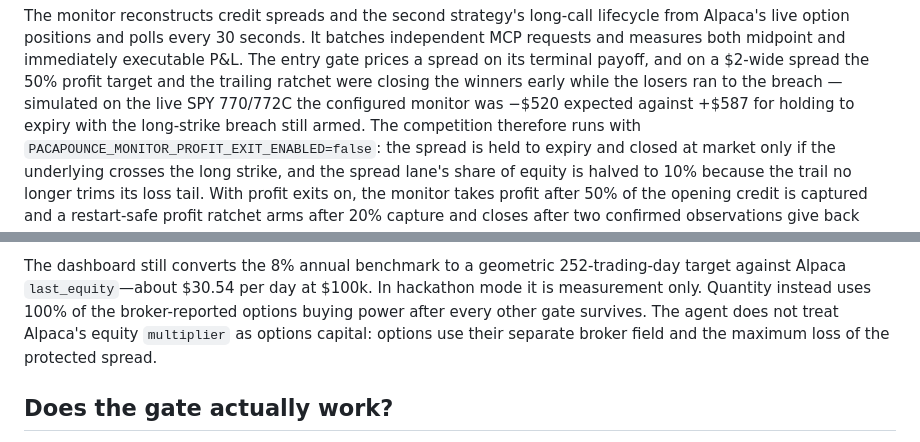
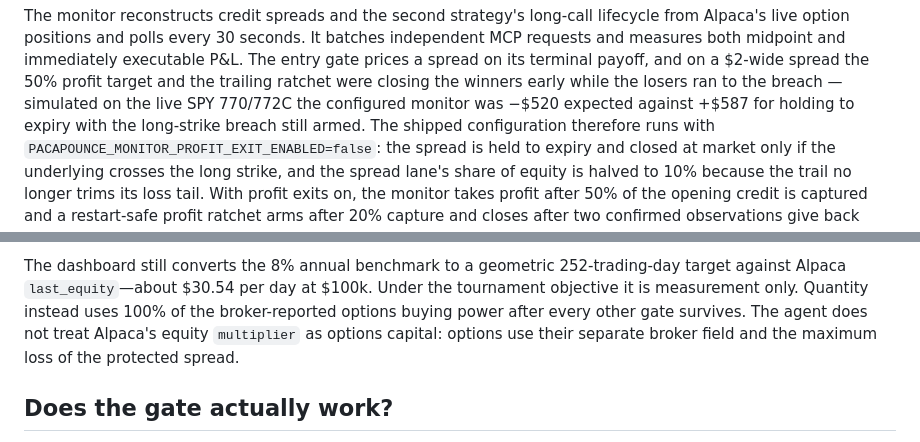
Before and after one commit to hinagate/PacaPounce, a Markdown page: README.md, 2 parts joined by grey strips. Rendered like a GitHub page.

```diff
--- a/README.md
+++ b/README.md
@@ -545,7 +552,7 @@ executable P&L. The entry gate prices a spread on its terminal payoff, and on a
 $2-wide spread the 50% profit target and the trailing ratchet were closing the
 winners early while the losers ran to the breach — simulated on the live SPY
 770/772C the configured monitor was −$520 expected against +$587 for holding to
-expiry with the long-strike breach still armed. The competition therefore runs
+expiry with the long-strike breach still armed. The shipped configuration therefore runs
 with `PACAPOUNCE_MONITOR_PROFIT_EXIT_ENABLED=false`: the spread is held to
 expiry and closed at market only if the underlying crosses the long strike, and
 the spread lane's share of equity is halved to 10% because the trail no longer
@@ -636,7 +643,7 @@ is still allowed. The risk monitor never creates entries.
 
 The dashboard still converts the 8% annual benchmark to a geometric
 252-trading-day target against Alpaca `last_equity`—about $30.54 per day at
-$100k. In hackathon mode it is measurement only. Quantity instead uses 100% of
+$100k. Under the tournament objective it is measurement only. Quantity instead uses 100% of
 the broker-reported options buying power after every other gate survives. The
 agent does not treat Alpaca's equity `multiplier` as options capital: options use
 their separate broker field and the maximum loss of the protected spread.
```
Also changed, not shown: other parts of README.md (+42 -35 lines).
